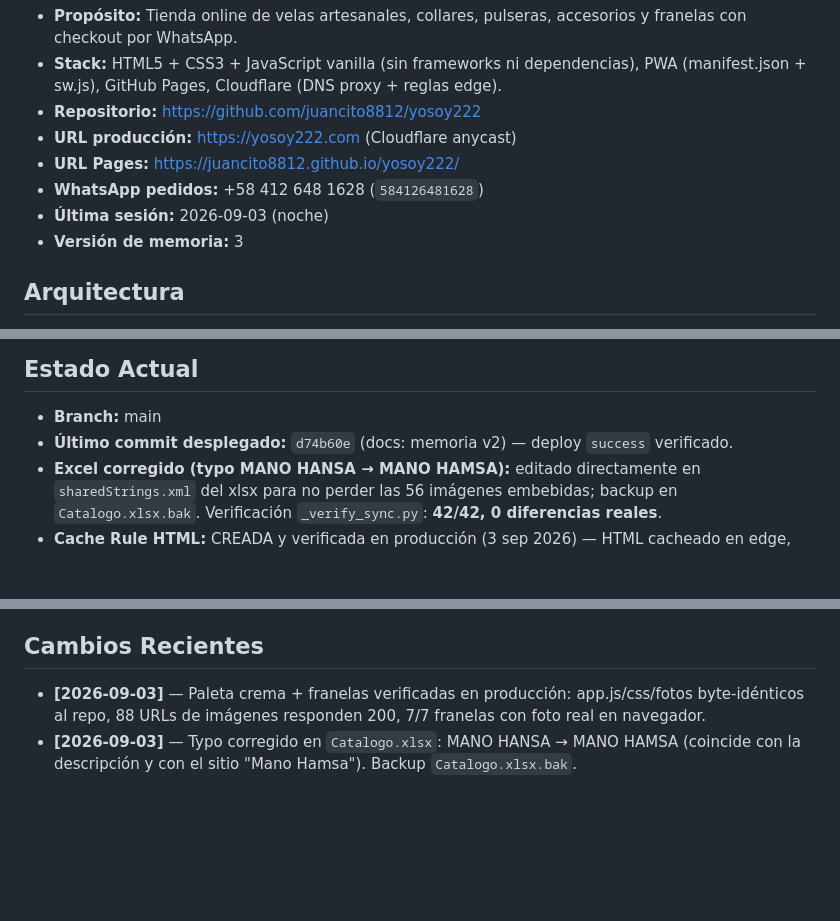
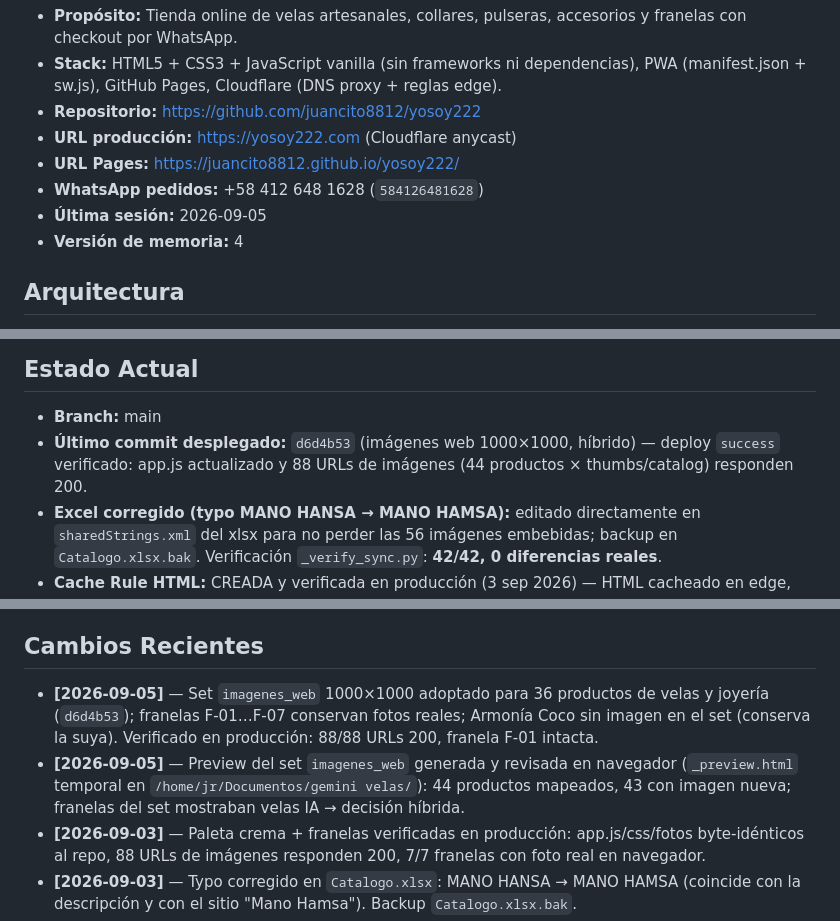
Before and after one commit to juancito8812/yosoy222, a Markdown page: .agents/MEMORY.md, 3 parts joined by grey strips. GitHub-like rendering; blank space fills up the shorter version.

```diff
--- a/.agents/MEMORY.md
+++ b/.agents/MEMORY.md
@@ -8,8 +8,8 @@
 - **URL producción:** https://yosoy222.com (Cloudflare anycast)
 - **URL Pages:** https://juancito8812.github.io/yosoy222/
 - **WhatsApp pedidos:** +58 412 648 1628 (`584126481628`)
-- **Última sesión:** 2026-09-03 (noche)
-- **Versión de memoria:** 3
+- **Última sesión:** 2026-09-05
+- **Versión de memoria:** 4
 
 ## Arquitectura
 
@@ -39,7 +40,7 @@
 ## Estado Actual
 
 - **Branch:** main
-- **Último commit desplegado:** `d74b60e` (docs: memoria v2) — deploy `success` verificado.
+- **Último commit desplegado:** `d6d4b53` (imágenes web 1000×1000, híbrido) — deploy `success` verificado: app.js actualizado y 88 URLs de imágenes (44 productos × thumbs/catalog) responden 200.
 - **Excel corregido (typo MANO HANSA → MANO HAMSA):** editado directamente en `sharedStrings.xml` del xlsx para no perder las 56 imágenes embebidas; backup en `Catalogo.xlsx.bak`. Verificación `_verify_sync.py`: **42/42, 0 diferencias reales**.
 - **Cache Rule HTML:** CREADA y verificada en producción (3 sep 2026) — HTML cacheado en edge, TTL 5 min, deploys frescos en ~5 min.
 - **WAF Managed Ruleset:** aún NO creado — el token `…9fb0cb` (reactivado, con `#waf:edit`) accede a las fases `http_response_headers_transform` y `http_request_cache_settings` pero **no** a `http_request_firewall_managed` ("request is not authorized").
@@ -48,6 +49,8 @@
 
 ## Cambios Recientes
 
+- **[2026-09-05]** — Set `imagenes_web` 1000×1000 adoptado para 36 productos de velas y joyería (`d6d4b53`); franelas F-01…F-07 conservan fotos reales; Armonía Coco sin imagen en el set (conserva la suya). Verificado en producción: 88/88 URLs 200, franela F-01 intacta.
+- **[2026-09-05]** — Preview del set `imagenes_web` generada y revisada en navegador (`_preview.html` temporal en `/home/jr/Documentos/gemini velas/`): 44 productos mapeados, 43 con imagen nueva; franelas del set mostraban velas IA → decisión híbrida.
 - **[2026-09-03]** — Paleta crema + franelas verificadas en producción: app.js/css/fotos byte-idénticos al repo, 88 URLs de imágenes responden 200, 7/7 franelas con foto real en navegador.
 - **[2026-09-03]** — Typo corregido en `Catalogo.xlsx`: MANO HANSA → MANO HAMSA (coincide con la descripción y con el sitio "Mano Hamsa"). Backup `Catalogo.xlsx.bak`.
 - **[2026-09-03]** — Docs actualizadas (README + PLAN + memoria v2): paleta tierra, fotos franelas, script `_verify_sync.py` documentado.
```
Also changed, not shown: other parts of .agents/MEMORY.md (+3 -0 lines), README.md (+45 -42 lines).
